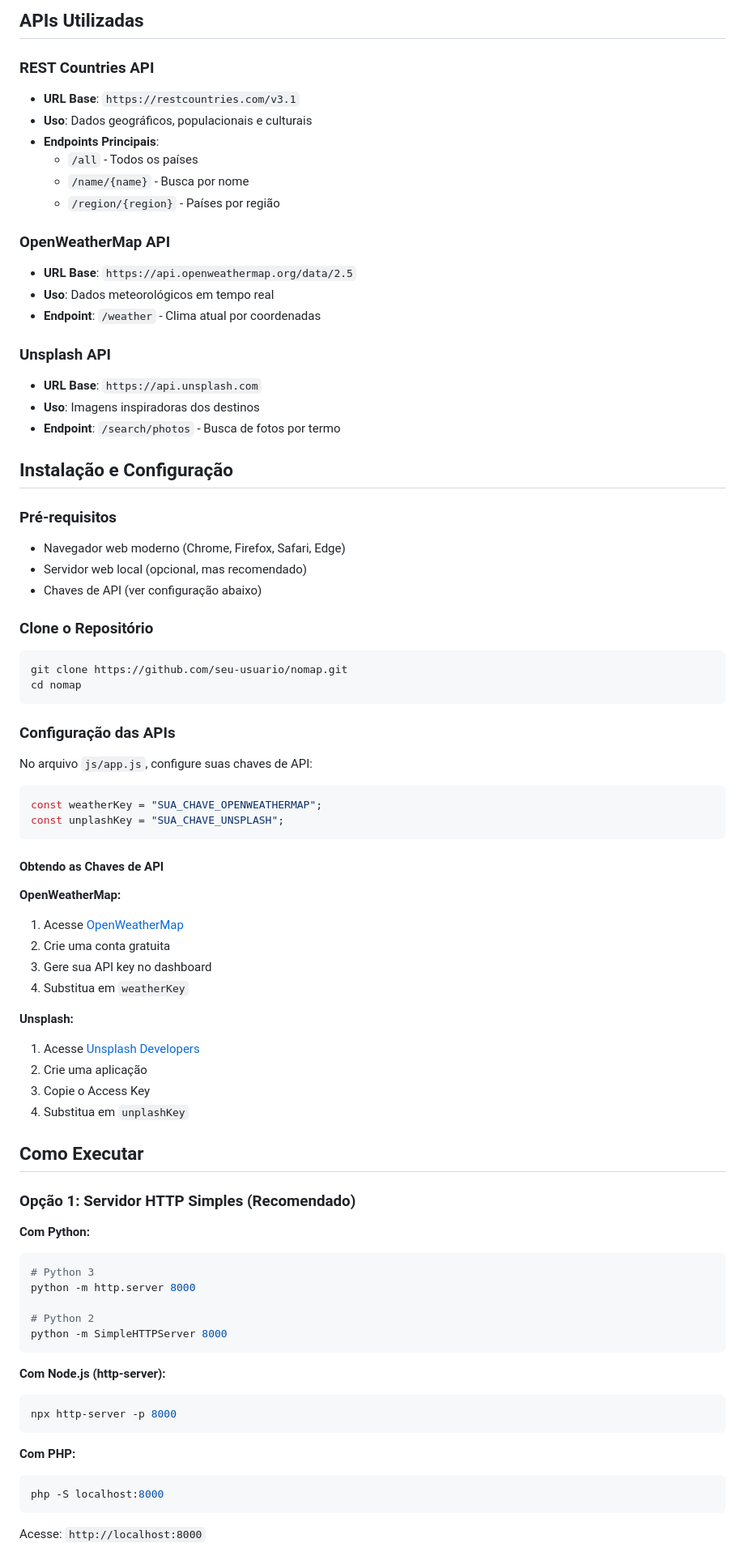
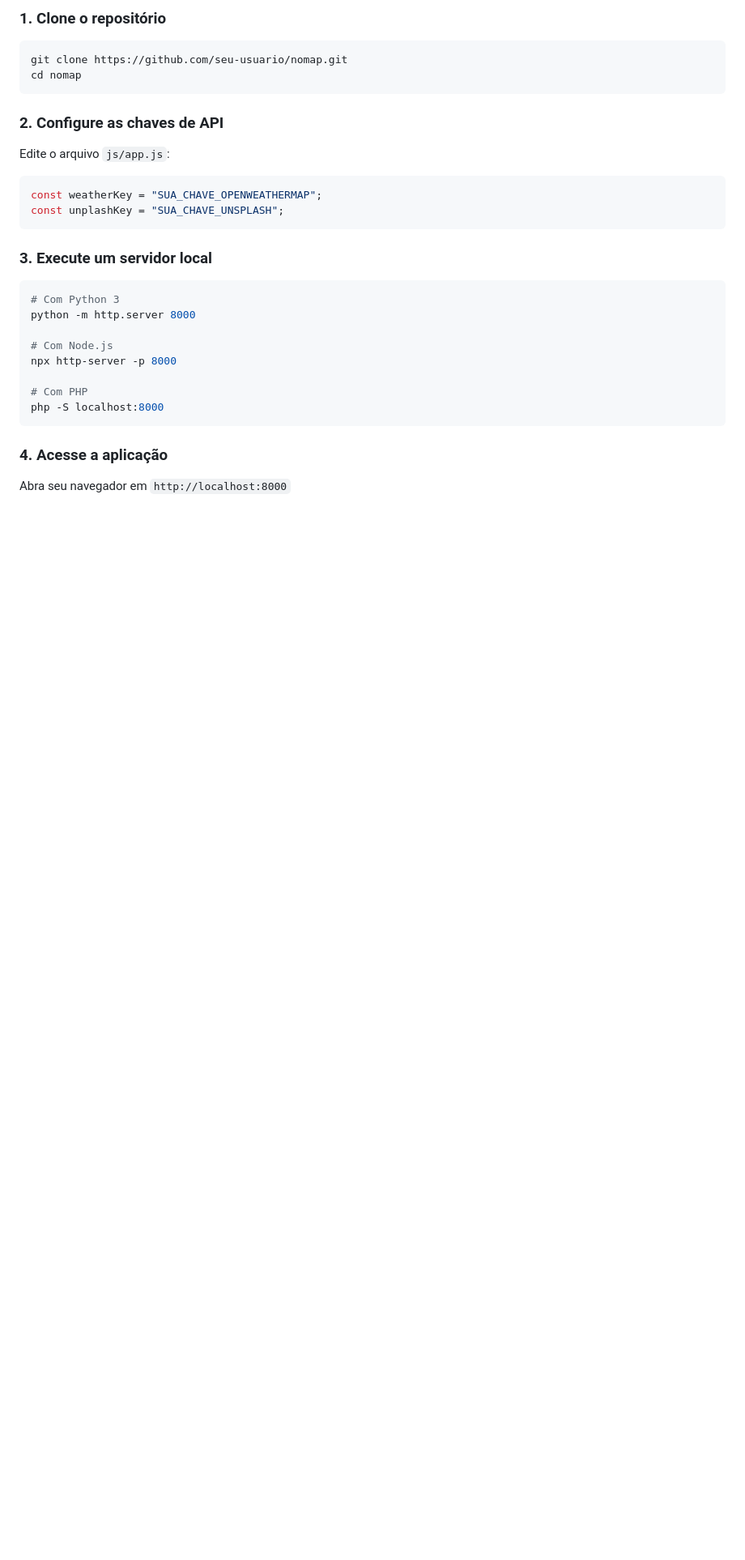
Before and after one commit to dedeusgui/ProjetoViagens, a Markdown page: README.md, the part around one of its changes. Shown at 81% size. GitHub-like rendering; blank space fills up the shorter version.

````diff
--- a/README.md
+++ b/README.md
@@ -73,81 +53,29 @@ O NoMap nasceu da necessidade de centralizar informações de viagem em uma úni
 
-## APIs Utilizadas
-
-### REST Countries API
-- **URL Base**: `https://restcountries.com/v3.1`
-- **Uso**: Dados geográficos, populacionais e culturais
-- **Endpoints Principais**:
-  - `/all` - Todos os países
-  - `/name/{name}` - Busca por nome
-  - `/region/{region}` - Países por região
-
-### OpenWeatherMap API
-- **URL Base**: `https://api.openweathermap.org/data/2.5`
-- **Uso**: Dados meteorológicos em tempo real
-- **Endpoint**: `/weather` - Clima atual por coordenadas
-
-### Unsplash API
-- **URL Base**: `https://api.unsplash.com`
-- **Uso**: Imagens inspiradoras dos destinos
-- **Endpoint**: `/search/photos` - Busca de fotos por termo
-
-## Instalação e Configuração
-
-### Pré-requisitos
-- Navegador web moderno (Chrome, Firefox, Safari, Edge)
-- Servidor web local (opcional, mas recomendado)
-- Chaves de API (ver configuração abaixo)
-
-### Clone o Repositório
+### 1. Clone o repositório
 ```bash
 git clone https://github.com/seu-usuario/nomap.git
 cd nomap
 ```
 
-### Configuração das APIs
-No arquivo `js/app.js`, configure suas chaves de API:
-
+### 2. Configure as chaves de API
+Edite o arquivo `js/app.js`:
 ```javascript
 const weatherKey = "SUA_CHAVE_OPENWEATHERMAP";
 const unplashKey = "SUA_CHAVE_UNSPLASH";
 ```
 
-#### Obtendo as Chaves de API
-
-**OpenWeatherMap:**
-1. Acesse [OpenWeatherMap](https://openweathermap.org/api)
-2. Crie uma conta gratuita
-3. Gere sua API key no dashboard
-4. Substitua em `weatherKey`
-
-**Unsplash:**
-1. Acesse [Unsplash Developers](https://unsplash.com/developers)
-2. Crie uma aplicação
-3. Copie o Access Key
-4. Substitua em `unplashKey`
-
-## Como Executar
-
-### Opção 1: Servidor HTTP Simples (Recomendado)
-
-**Com Python:**
+### 3. Execute um servidor local
 ```bash
-# Python 3
+# Com Python 3
 python -m http.server 8000
 
-# Python 2
-python -m SimpleHTTPServer 8000
-```
+# Com Node.js
+npx http-server -p 8000
 
-**Com Node.js (http-server):**
-```bash
-npx http-server -p 8000
-```
-
-**Com PHP:**
-```bash
+# Com PHP
 php -S localhost:8000
 ```
 
-Acesse: `http://localhost:8000`
+### 4. Acesse a aplicação
+Abra seu navegador em `http://localhost:8000`
 
````
Also changed, not shown: other parts of README.md (+118 -156 lines).
